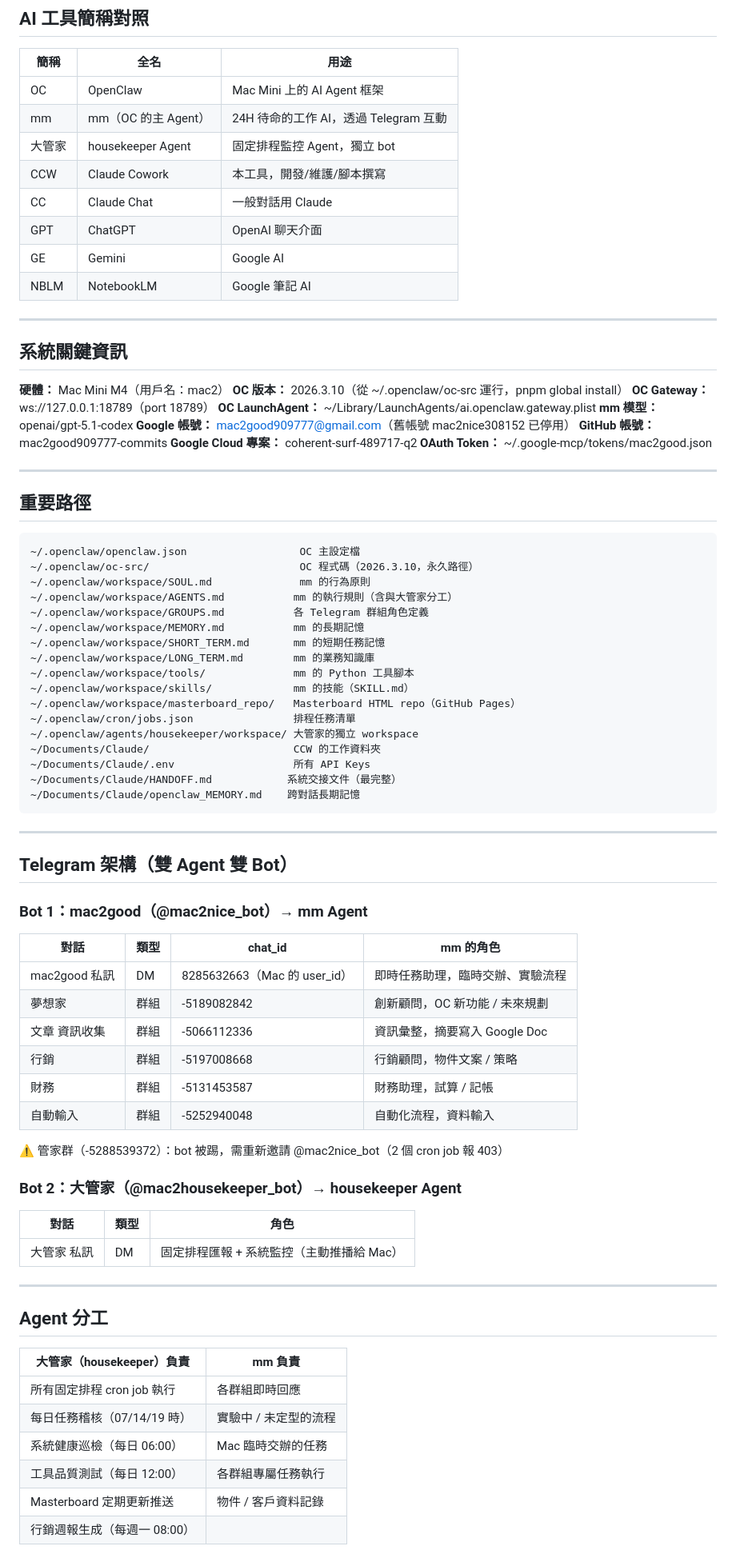
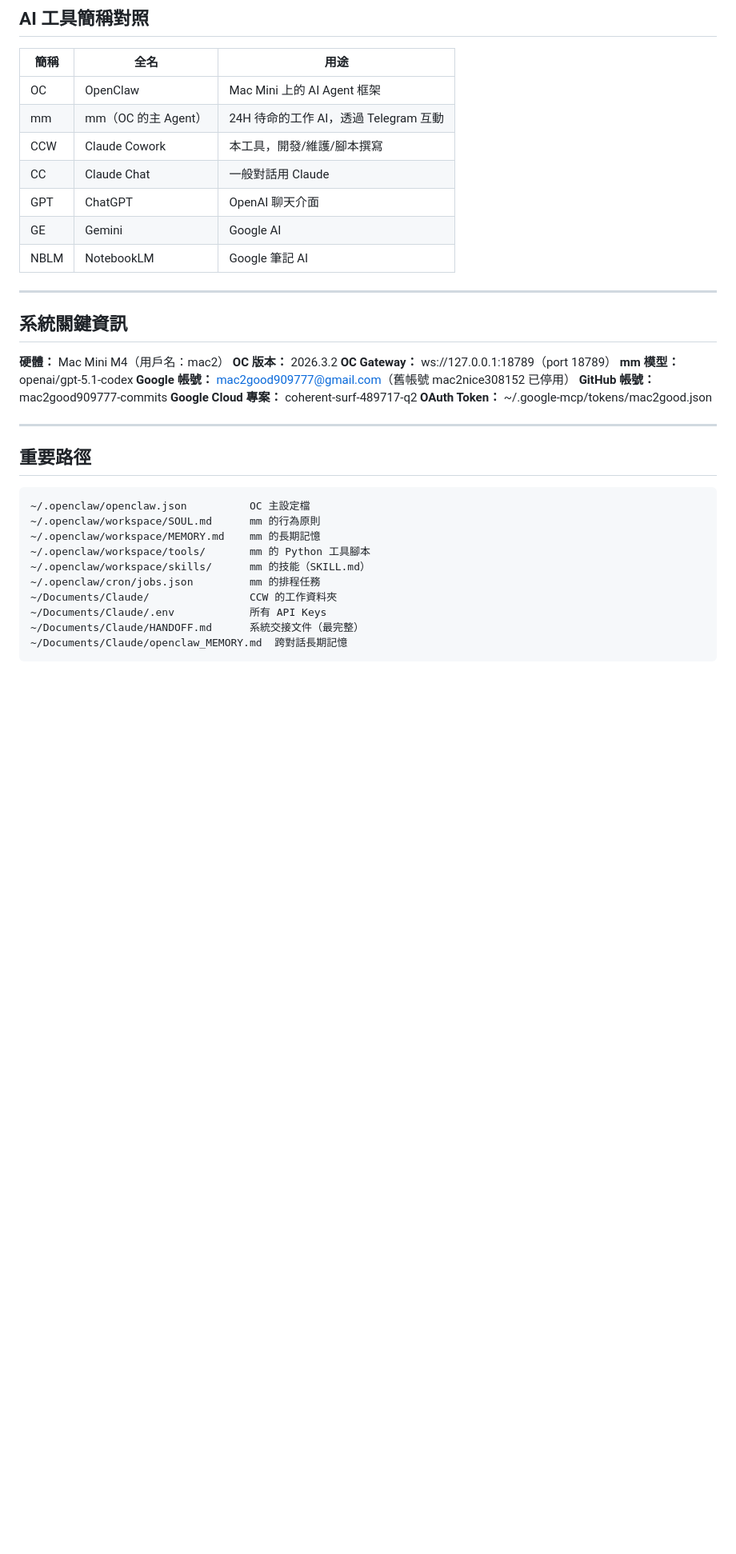
Before and after one commit to mac2good909777-commits/system-architecture, a Markdown page: CCW_CONTEXT.md, the part around one of its changes. Shown at 80% size. GitHub-like rendering; blank space fills up the shorter version.

````diff
--- a/CCW_CONTEXT.md
+++ b/CCW_CONTEXT.md
@@ -26,7 +26,6 @@
 |------|------|------|
 | OC | OpenClaw | Mac Mini 上的 AI Agent 框架 |
 | mm | mm（OC 的主 Agent） | 24H 待命的工作 AI，透過 Telegram 互動 |
-| 大管家 | housekeeper Agent | 固定排程監控 Agent，獨立 bot |
 | CCW | Claude Cowork | 本工具，開發/維護/腳本撰寫 |
 | CC | Claude Chat | 一般對話用 Claude |
 | GPT | ChatGPT | OpenAI 聊天介面 |
@@ -38,9 +37,8 @@
 ## 系統關鍵資訊
 
 **硬體：** Mac Mini M4（用戶名：mac2）
-**OC 版本：** 2026.3.10（從 ~/.openclaw/oc-src 運行，pnpm global install）
+**OC 版本：** 2026.3.2
 **OC Gateway：** ws://127.0.0.1:18789（port 18789）
-**OC LaunchAgent：** ~/Library/LaunchAgents/ai.openclaw.gateway.plist
 **mm 模型：** openai/gpt-5.1-codex
 **Google 帳號：** mac2good909777@gmail.com（舊帳號 mac2nice308152 已停用）
 **GitHub 帳號：** mac2good909777-commits
@@ -52,58 +50,14 @@
 ## 重要路徑
 
 ```
-~/.openclaw/openclaw.json                  OC 主設定檔
-~/.openclaw/oc-src/                        OC 程式碼（2026.3.10，永久路徑）
-~/.openclaw/workspace/SOUL.md              mm 的行為原則
-~/.openclaw/workspace/AGENTS.md           mm 的執行規則（含與大管家分工）
-~/.openclaw/workspace/GROUPS.md           各 Telegram 群組角色定義
-~/.openclaw/workspace/MEMORY.md           mm 的長期記憶
-~/.openclaw/workspace/SHORT_TERM.md       mm 的短期任務記憶
-~/.openclaw/workspace/LONG_TERM.md        mm 的業務知識庫
-~/.openclaw/workspace/tools/              mm 的 Python 工具腳本
-~/.openclaw/workspace/skills/             mm 的技能（SKILL.md）
-~/.openclaw/workspace/masterboard_repo/   Masterboard HTML repo（GitHub Pages）
-~/.openclaw/cron/jobs.json                排程任務清單
-~/.openclaw/agents/housekeeper/workspace/ 大管家的獨立 workspace
-~/Documents/Claude/                       CCW 的工作資料夾
-~/Documents/Claude/.env                   所有 API Keys
-~/Documents/Claude/HANDOFF.md            系統交接文件（最完整）
-~/Documents/Claude/openclaw_MEMORY.md    跨對話長期記憶
+~/.openclaw/openclaw.json          OC 主設定檔
+~/.openclaw/workspace/SOUL.md      mm 的行為原則
+~/.openclaw/workspace/MEMORY.md    mm 的長期記憶
+~/.openclaw/workspace/tools/       mm 的 Python 工具腳本
+~/.openclaw/workspace/skills/      mm 的技能（SKILL.md）
+~/.openclaw/cron/jobs.json         mm 的排程任務
+~/Documents/Claude/                CCW 的工作資料夾
+~/Documents/Claude/.env            所有 API Keys
+~/Documents/Claude/HANDOFF.md      系統交接文件（最完整）
+~/Documents/Claude/openclaw_MEMORY.md  跨對話長期記憶
 ```
-
----
-
-## Telegram 架構（雙 Agent 雙 Bot）
-
-### Bot 1：mac2good（@mac2nice_bot）→ mm Agent
-
-| 對話 | 類型 | chat_id | mm 的角色 |
-|------|------|---------|-----------|
-| mac2good 私訊 | DM | 8285632663（Mac 的 user_id） | 即時任務助理，臨時交辦、實驗流程 |
-| 夢想家 | 群組 | -5189082842 | 創新顧問，OC 新功能 / 未來規劃 |
-| 文章 資訊收集 | 群組 | -5066112336 | 資訊彙整，摘要寫入 Google Doc |
-| 行銷 | 群組 | -5197008668 | 行銷顧問，物件文案 / 策略 |
-| 財務 | 群組 | -5131453587 | 財務助理，試算 / 記帳 |
-| 自動輸入 | 群組 | -5252940048 | 自動化流程，資料輸入 |
-
-⚠️ 管家群（-5288539372）：bot 被踢，需重新邀請 @mac2nice_bot（2 個 cron job 報 403）
-
-### Bot 2：大管家（@mac2housekeeper_bot）→ housekeeper Agent
-
-| 對話 | 類型 | 角色 |
-|------|------|------|
-| 大管家 私訊 | DM | 固定排程匯報 + 系統監控（主動推播給 Mac） |
-
----
-
-## Agent 分工
-
-| 大管家（housekeeper）負責 | mm 負責 |
-|--------------------------|---------|
-| 所有固定排程 cron job 執行 | 各群組即時回應 |
-| 每日任務稽核（07/14/19 時） | 實驗中 / 未定型的流程 |
-| 系統健康巡檢（每日 06:00） | Mac 臨時交辦的任務 |
-| 工具品質測試（每日 12:00） | 各群組專屬任務執行 |
-| Masterboard 定期更新推送 | 物件 / 客戶資料記錄 |
-| 行銷週報生成（每週一 08:00） | |
-
````
Also changed, not shown: other parts of CCW_CONTEXT.md (+31 -39 lines).
